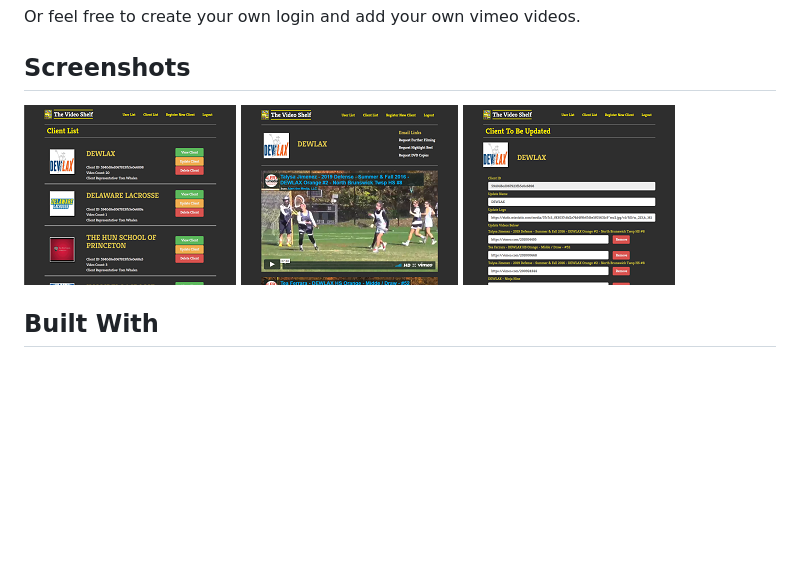
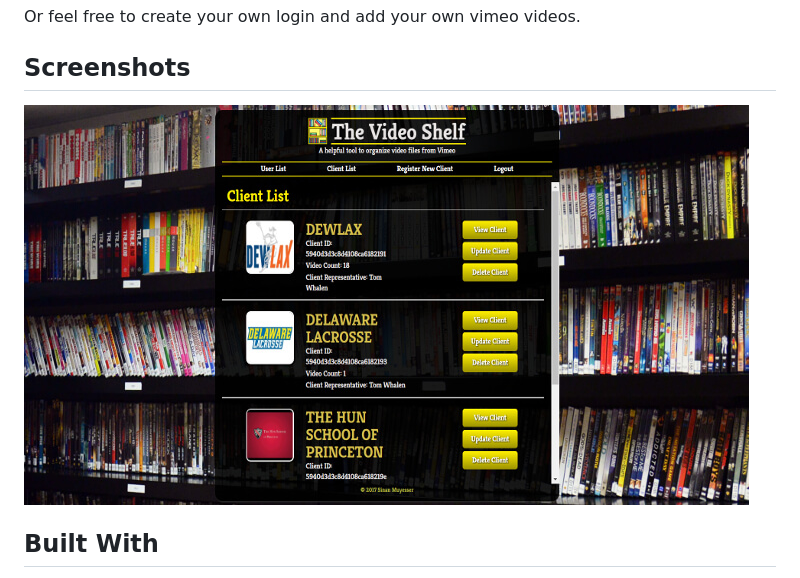
Before and after one commit to SMuyesser/thevideoshelf, a Markdown page: readme.md, the part around the change. Drawn GitHub-style; pictures changed too: public/images/clientlist.png (deleted), public/images/clientpage.png (deleted), public/images/editclient.png (deleted); blank space fills up the shorter version.

Commit message:
new readme image

```diff
--- a/readme.md
+++ b/readme.md
@@ -14,10 +14,7 @@ Or feel free to create your own login and add your own vimeo videos.
 
 ## Screenshots
 
-   ![Client list](https://github.com/SMuyesser/thevideoshelf/blob/master/public/images/clientlist.png)
-   ![Client page](https://github.com/SMuyesser/thevideoshelf/blob/master/public/images/clientpage.png)
-   ![Edit client](https://github.com/SMuyesser/thevideoshelf/blob/master/public/images/editclient.png)
-
+   ![Client list](https://github.com/SMuyesser/thevideoshelf/blob/master/public/images/vidshelflarge3.jpg)
 
 ## Built With
 
```
